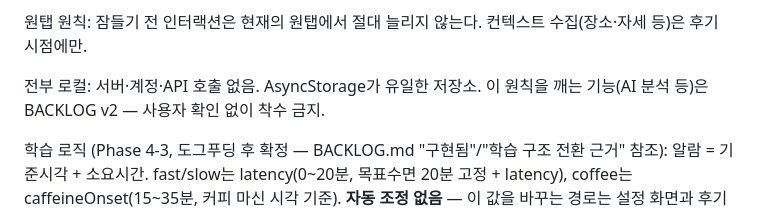
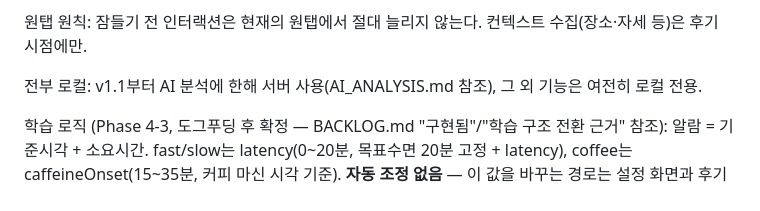
Before and after one commit to sml122900/power-nap, a Markdown page: CLAUDE.md, the part around the change. Rendered like a GitHub page.

Commit message:
docs: allow server use for AI analysis in local-only principle

```diff
--- a/CLAUDE.md
+++ b/CLAUDE.md
@@ -109,8 +109,8 @@ Strong success criteria let you loop independently. Weak criteria ("make it work
 원탭 원칙: 잠들기 전 인터랙션은 현재의 원탭에서 절대 늘리지 않는다.
 컨텍스트 수집(장소·자세 등)은 후기 시점에만.
 
-전부 로컬: 서버·계정·API 호출 없음. AsyncStorage가 유일한 저장소.
-이 원칙을 깨는 기능(AI 분석 등)은 BACKLOG v2 — 사용자 확인 없이 착수 금지.
+전부 로컬: v1.1부터 AI 분석에 한해 서버 사용(AI_ANALYSIS.md 참조), 그 외 기능은
+여전히 로컬 전용.
 
 학습 로직 (Phase 4-3, 도그푸딩 후 확정 — BACKLOG.md "구현됨"/"학습 구조 전환 근거" 참조):
 알람 = 기준시각 + 소요시간. fast/slow는 latency(0~20분, 목표수면 20분 고정 + latency),
```
